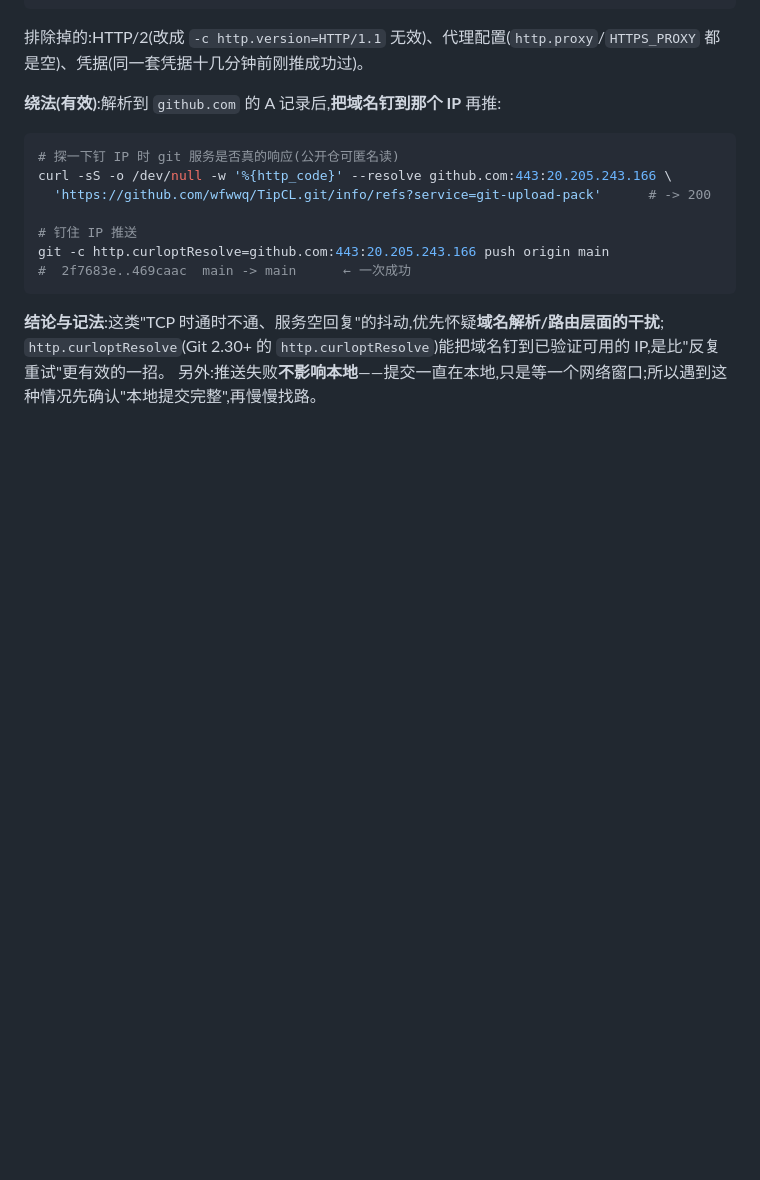
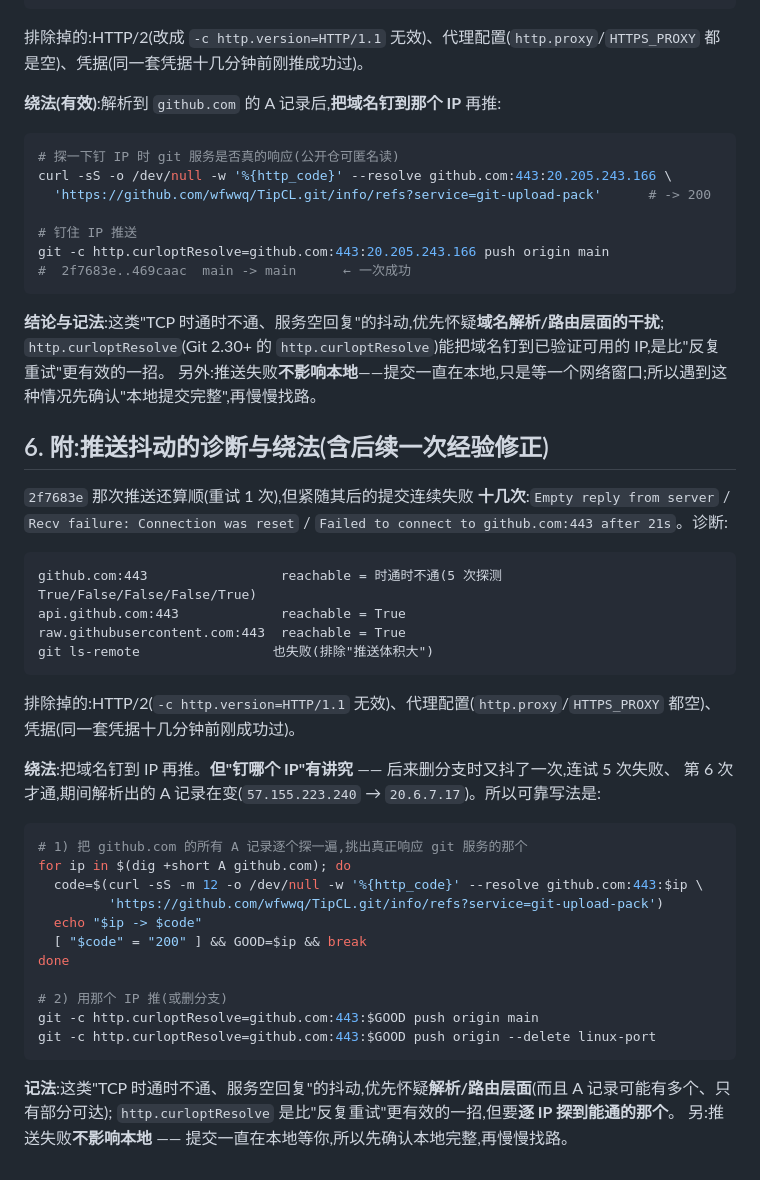
Before and after one commit to wfwwq/TipCL, a Markdown page: progress/M4-H-R21m-布局收敛.md, the part around the change. Drawn GitHub-style; blank space fills up the shorter version.

````diff
--- a/progress/M4-H-R21m-布局收敛.md
+++ b/progress/M4-H-R21m-布局收敛.md
@@ -125,3 +125,38 @@ git -c http.curloptResolve=github.com:443:20.205.243.166 push origin main
 **结论与记法**:这类"TCP 时通时不通、服务空回复"的抖动,优先怀疑**域名解析/路由层面的干扰**;
 `http.curloptResolve`(Git 2.30+ 的 `http.curloptResolve`)能把域名钉到已验证可用的 IP,是比"反复重试"更有效的一招。
 另外:推送失败**不影响本地**——提交一直在本地,只是等一个网络窗口;所以遇到这种情况先确认"本地提交完整",再慢慢找路。
+
+## 6. 附:推送抖动的诊断与绕法(含后续一次经验修正)
+
+`2f7683e` 那次推送还算顺(重试 1 次),但紧随其后的提交连续失败 **十几次**:`Empty reply from server` /
+`Recv failure: Connection was reset` / `Failed to connect to github.com:443 after 21s`。诊断:
+
+```
+github.com:443                 reachable = 时通时不通(5 次探测 True/False/False/False/True)
+api.github.com:443             reachable = True
+raw.githubusercontent.com:443  reachable = True
+git ls-remote                 也失败(排除"推送体积大")
+```
+
+排除掉的:HTTP/2(`-c http.version=HTTP/1.1` 无效)、代理配置(`http.proxy`/`HTTPS_PROXY` 都空)、凭据(同一套凭据十几分钟前刚成功过)。
+
+**绕法**:把域名钉到 IP 再推。**但"钉哪个 IP"有讲究** —— 后来删分支时又抖了一次,连试 5 次失败、
+第 6 次才通,期间解析出的 A 记录在变(`57.155.223.240` → `20.6.7.17`)。所以可靠写法是:
+
+```bash
+# 1) 把 github.com 的所有 A 记录逐个探一遍,挑出真正响应 git 服务的那个
+for ip in $(dig +short A github.com); do
+  code=$(curl -sS -m 12 -o /dev/null -w '%{http_code}' --resolve github.com:443:$ip \
+         'https://github.com/wfwwq/TipCL.git/info/refs?service=git-upload-pack')
+  echo "$ip -> $code"
+  [ "$code" = "200" ] && GOOD=$ip && break
+done
+
+# 2) 用那个 IP 推(或删分支)
+git -c http.curloptResolve=github.com:443:$GOOD push origin main
+git -c http.curloptResolve=github.com:443:$GOOD push origin --delete linux-port
+```
+
+**记法**:这类"TCP 时通时不通、服务空回复"的抖动,优先怀疑**解析/路由层面**(而且 A 记录可能有多个、只有部分可达);
+`http.curloptResolve` 是比"反复重试"更有效的一招,但要**逐 IP 探到能通的那个**。
+另:推送失败**不影响本地** —— 提交一直在本地等你,所以先确认本地完整,再慢慢找路。
````
Also changed, not shown: PROGRESS.md (+35 -0 lines).
